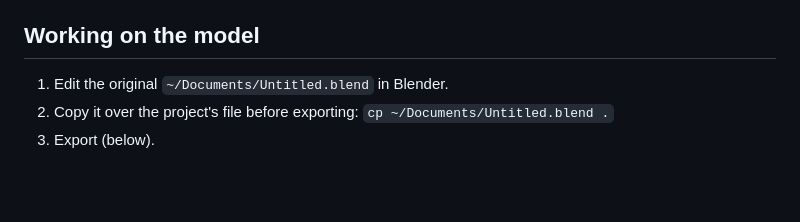
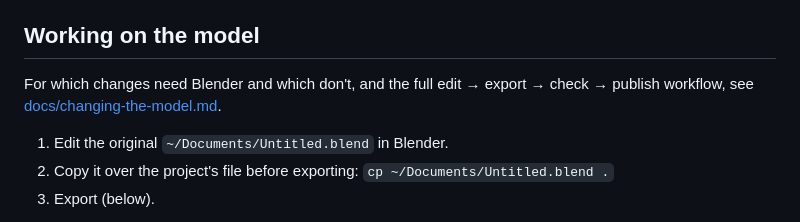
Before and after one commit to sandroleks/home-3d, a Markdown page: README.md, the part around the change. Drawn GitHub-style; blank space fills up the shorter version.

```diff
--- a/README.md
+++ b/README.md
@@ -11,6 +11,8 @@ It has two halves: `blender/` turns the .blend into web assets (headless Blender
 - Once: `cd web && npm ci` (the postinstall step copies the Draco decoder)
 
 ## Working on the model
+
+For which changes need Blender and which don't, and the full edit → export → check → publish workflow, see [docs/changing-the-model.md](docs/changing-the-model.md).
 
 1. Edit the original `~/Documents/Untitled.blend` in Blender.
 2. Copy it over the project's file before exporting: `cp ~/Documents/Untitled.blend .`
```
Also changed, not shown: docs/changing-the-model.md (added, +75 -0 lines), 1 other file.
